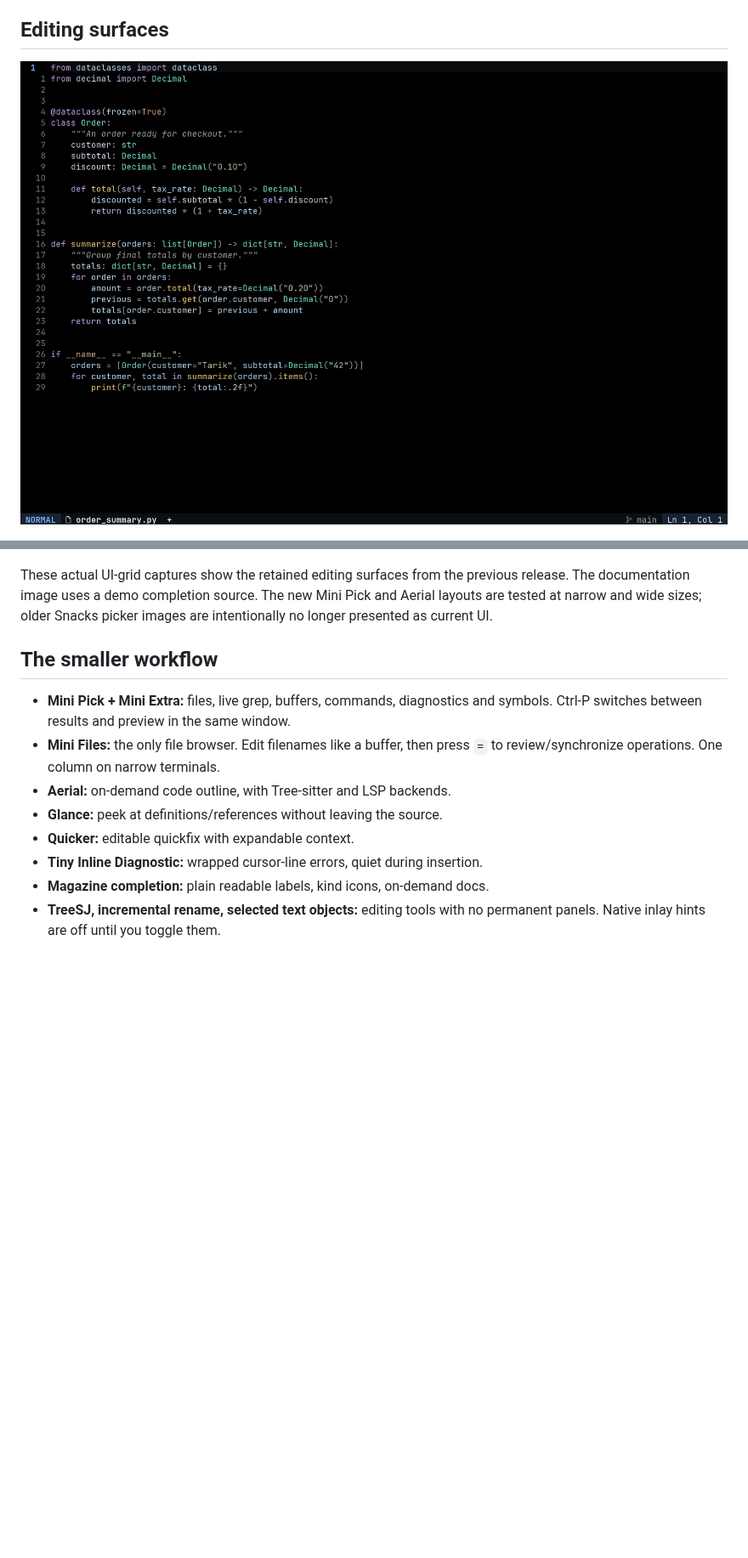
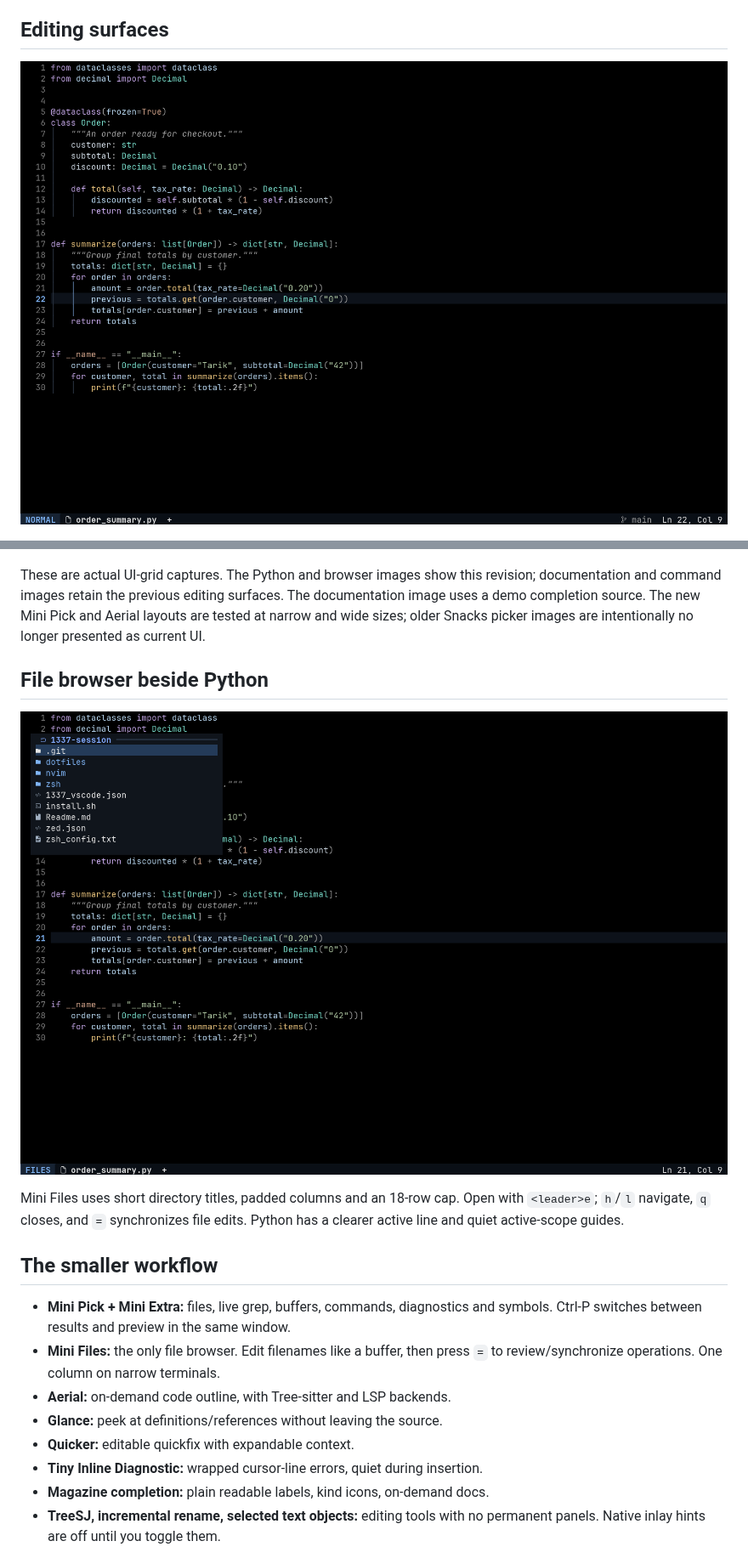
Before and after one commit to laghzal49/1337-session, a Markdown page: nvim/README.md, 2 parts joined by grey strips. Shown at 85% size. Drawn GitHub-style; pictures changed too: nvim/assets/python-files.png (added), nvim/assets/python.png; blank space fills up the shorter version.

Commit message:
Refine file-browser spacing and Python scope visibility with responsive layout checks

```diff
--- a/nvim/README.md
+++ b/nvim/README.md
@@ -19,10 +19,19 @@ Search and file panels use a single top rule; the active tab has a blue marker.
 
 ![Command bar](assets/command.png)
 
-These actual UI-grid captures show the retained editing surfaces from the previous
-release. The documentation image uses a demo completion source. The new Mini Pick
+These are actual UI-grid captures. The Python and browser images show this
+revision; documentation and command images retain the previous editing surfaces.
+The documentation image uses a demo completion source. The new Mini Pick
 and Aerial layouts are tested at narrow and wide sizes; older Snacks picker images
 are intentionally no longer presented as current UI.
+
+## File browser beside Python
+
+![Python and compact file browser](assets/python-files.png)
+
+Mini Files uses short directory titles, padded columns and an 18-row cap. Open
+with `<leader>e`; `h`/`l` navigate, `q` closes, and `=` synchronizes file edits.
+Python has a clearer active line and quiet active-scope guides.
 
 ## The smaller workflow
 
```
Also changed, not shown: nvim/DESIGN.md (+14 -0 lines), 5 other files.
